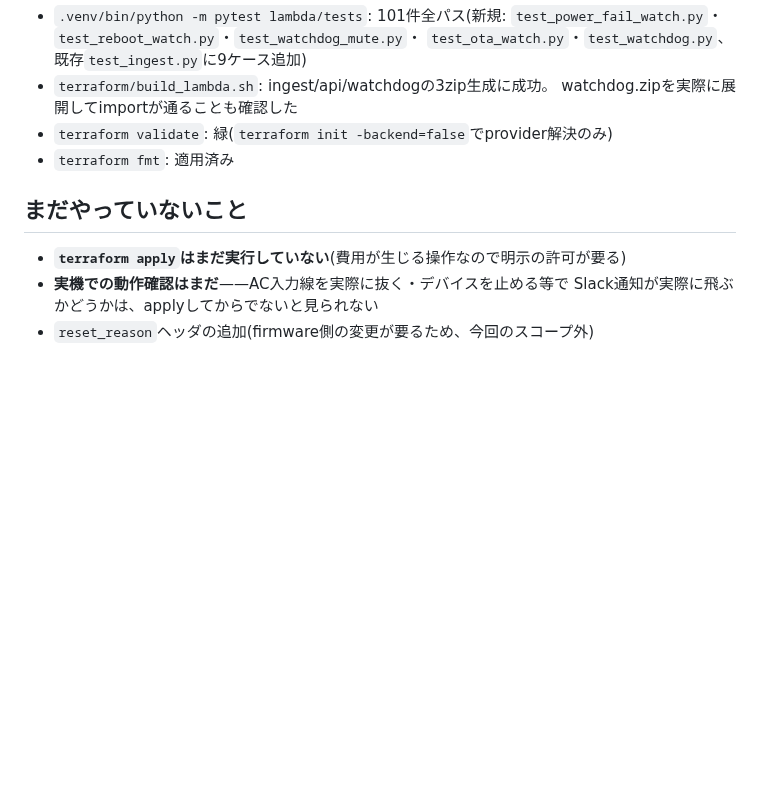
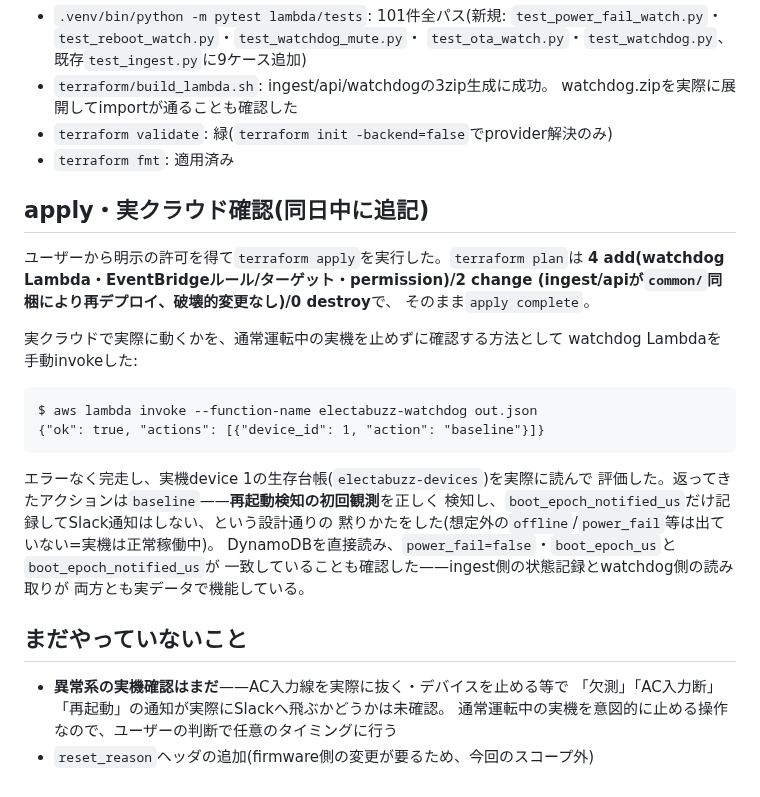
Before and after one commit to nna774/Electabuzz, a Markdown page: docs/log/2026-08-16-watchdog-implementation.md, the part around the change. Drawn GitHub-style; blank space fills up the shorter version.

````diff
--- a/docs/log/2026-08-16-watchdog-implementation.md
+++ b/docs/log/2026-08-16-watchdog-implementation.md
@@ -107,9 +107,32 @@ SlackユーザーIDはterraform変数`slack_mention`の既定値として、Nama
 - `terraform validate`: 緑(`terraform init -backend=false`でprovider解決のみ)
 - `terraform fmt`: 適用済み
 
+## apply・実クラウド確認(同日中に追記)
+
+ユーザーから明示の許可を得て`terraform apply`を実行した。`terraform plan`は
+**4 add(watchdog Lambda・EventBridgeルール/ターゲット・permission)/2 change
+(ingest/apiが`common/`同梱により再デプロイ、破壊的変更なし)/0 destroy**で、
+そのまま`apply complete`。
+
+実クラウドで実際に動くかを、通常運転中の実機を止めずに確認する方法として
+watchdog Lambdaを手動invokeした:
+
+```
+$ aws lambda invoke --function-name electabuzz-watchdog out.json
+{"ok": true, "actions": [{"device_id": 1, "action": "baseline"}]}
+```
+
+エラーなく完走し、実機device 1の生存台帳(`electabuzz-devices`)を実際に読んで
+評価した。返ってきたアクションは`baseline`——**再起動検知の初回観測**を正しく
+検知し、`boot_epoch_notified_us`だけ記録してSlack通知はしない、という設計通りの
+黙りかたをした(想定外の`offline`/`power_fail`等は出ていない=実機は正常稼働中)。
+DynamoDBを直接読み、`power_fail=false`・`boot_epoch_us`と`boot_epoch_notified_us`が
+一致していることも確認した——ingest側の状態記録とwatchdog側の読み取りが
+両方とも実データで機能している。
+
 ## まだやっていないこと
 
-- **`terraform apply`はまだ実行していない**(費用が生じる操作なので明示の許可が要る)
-- **実機での動作確認はまだ**——AC入力線を実際に抜く・デバイスを止める等で
-  Slack通知が実際に飛ぶかどうかは、applyしてからでないと見られない
+- **異常系の実機確認はまだ**——AC入力線を実際に抜く・デバイスを止める等で
+  「欠測」「AC入力断」「再起動」の通知が実際にSlackへ飛ぶかどうかは未確認。
+  通常運転中の実機を意図的に止める操作なので、ユーザーの判断で任意のタイミングに行う
 - `reset_reason`ヘッダの追加(firmware側の変更が要るため、今回のスコープ外)
````
Also changed, not shown: CLAUDE.md (+10 -10 lines), docs/progress.md (+7 -5 lines).
